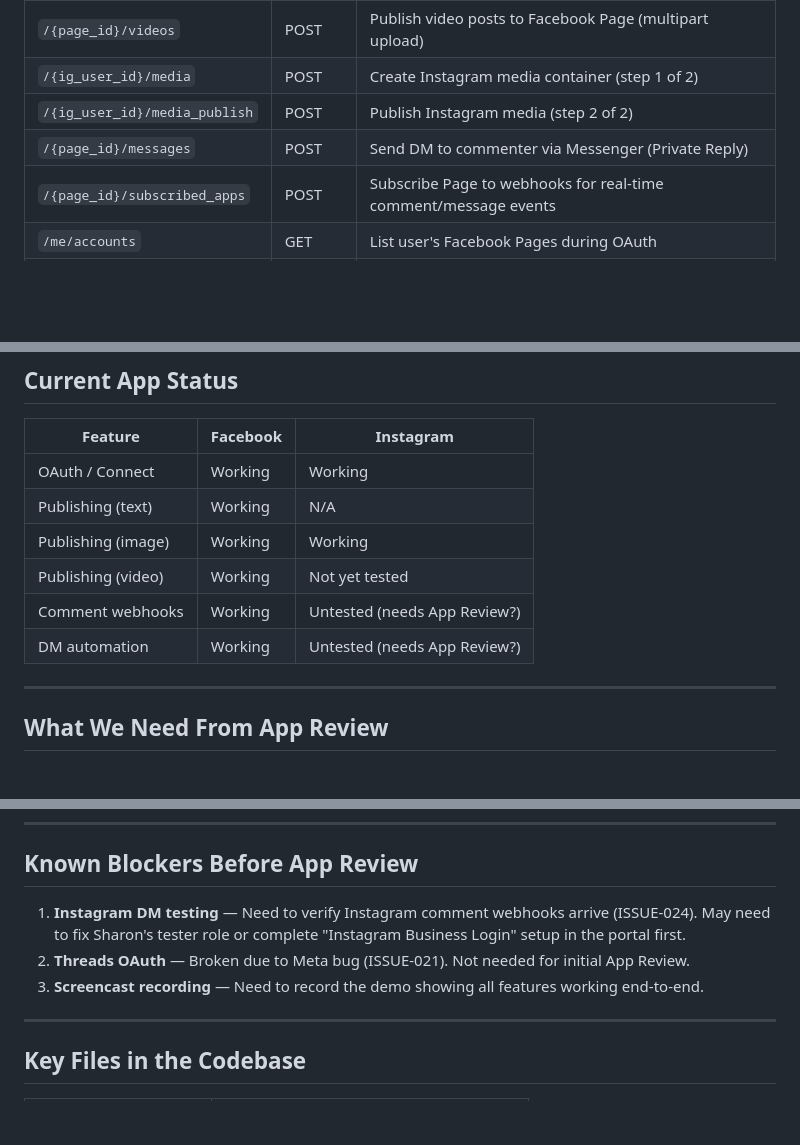
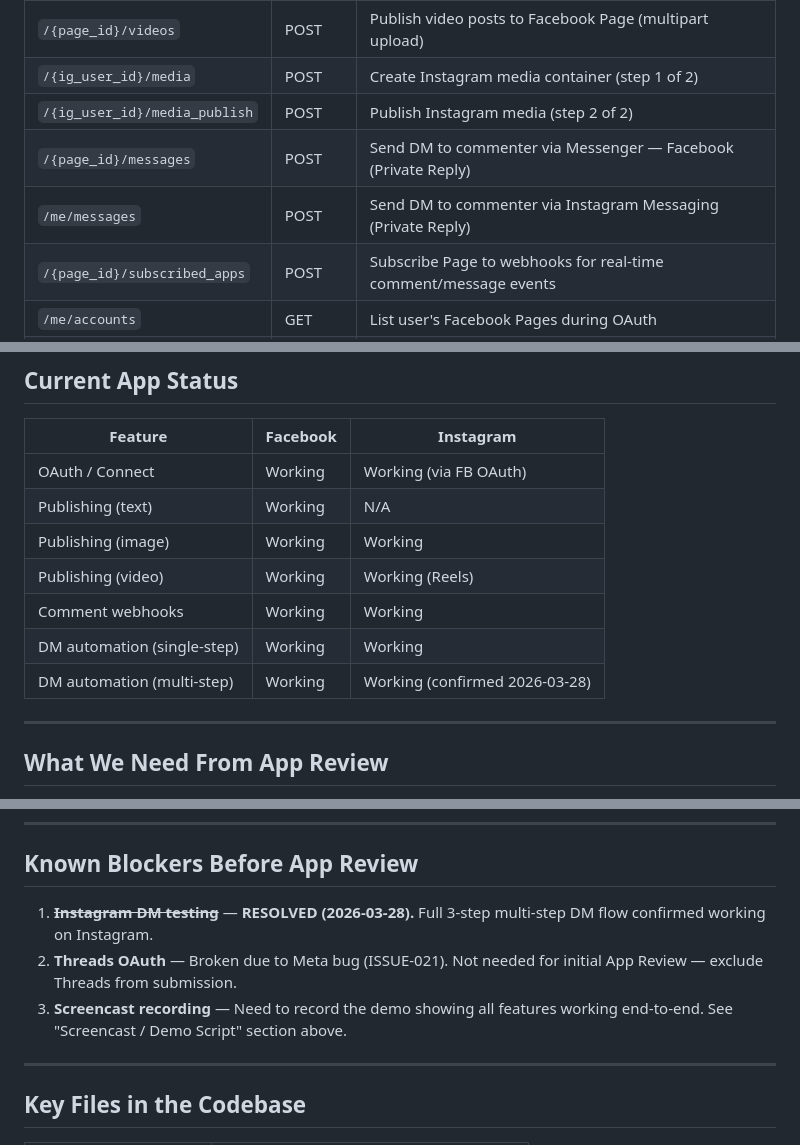
Before and after one commit to MarkyVee/social-buster, a Markdown page: .claude/docs/meta_app_review_guide.md, 3 parts joined by grey strips. Drawn GitHub-style; blank space fills up the shorter version.

Commit message:
Update Meta App Review guide — add Instagram DM endpoint, mark all features working
Co-Authored-By: Claude Opus 4.6 <noreply@anthropic.com>

```diff
--- a/.claude/docs/meta_app_review_guide.md
+++ b/.claude/docs/meta_app_review_guide.md
@@ -105,7 +105,8 @@ This is the user flow that the reviewer needs to understand:
 | `/{page_id}/videos` | POST | Publish video posts to Facebook Page (multipart upload) |
 | `/{ig_user_id}/media` | POST | Create Instagram media container (step 1 of 2) |
 | `/{ig_user_id}/media_publish` | POST | Publish Instagram media (step 2 of 2) |
-| `/{page_id}/messages` | POST | Send DM to commenter via Messenger (Private Reply) |
+| `/{page_id}/messages` | POST | Send DM to commenter via Messenger — Facebook (Private Reply) |
+| `/me/messages` | POST | Send DM to commenter via Instagram Messaging (Private Reply) |
 | `/{page_id}/subscribed_apps` | POST | Subscribe Page to webhooks for real-time comment/message events |
 | `/me/accounts` | GET | List user's Facebook Pages during OAuth |
 | `/{page_id}` | GET | Get Page details (name, ID, linked Instagram) |
@@ -136,12 +137,13 @@ This is the user flow that the reviewer needs to understand:
 
 | Feature | Facebook | Instagram |
 |---------|----------|-----------|
-| OAuth / Connect | Working | Working |
+| OAuth / Connect | Working | Working (via FB OAuth) |
 | Publishing (text) | Working | N/A |
 | Publishing (image) | Working | Working |
-| Publishing (video) | Working | Not yet tested |
-| Comment webhooks | Working | Untested (needs App Review?) |
-| DM automation | Working | Untested (needs App Review?) |
+| Publishing (video) | Working | Working (Reels) |
+| Comment webhooks | Working | Working |
+| DM automation (single-step) | Working | Working |
+| DM automation (multi-step) | Working | Working (confirmed 2026-03-28) |
 
 ---
 
@@ -168,9 +170,9 @@ The reviewer will likely want a screencast showing how the app uses each permiss
 
 ## Known Blockers Before App Review
 
-1. **Instagram DM testing** — Need to verify Instagram comment webhooks arrive (ISSUE-024). May need to fix Sharon's tester role or complete "Instagram Business Login" setup in the portal first.
-2. **Threads OAuth** — Broken due to Meta bug (ISSUE-021). Not needed for initial App Review.
-3. **Screencast recording** — Need to record the demo showing all features working end-to-end.
+1. ~~**Instagram DM testing**~~ — **RESOLVED (2026-03-28).** Full 3-step multi-step DM flow confirmed working on Instagram.
+2. **Threads OAuth** — Broken due to Meta bug (ISSUE-021). Not needed for initial App Review — exclude Threads from submission.
+3. **Screencast recording** — Need to record the demo showing all features working end-to-end. See "Screencast / Demo Script" section above.
 
 ---
 
```
Also changed, not shown: other parts of .claude/docs/meta_app_review_guide.md (+1 -1 lines).
